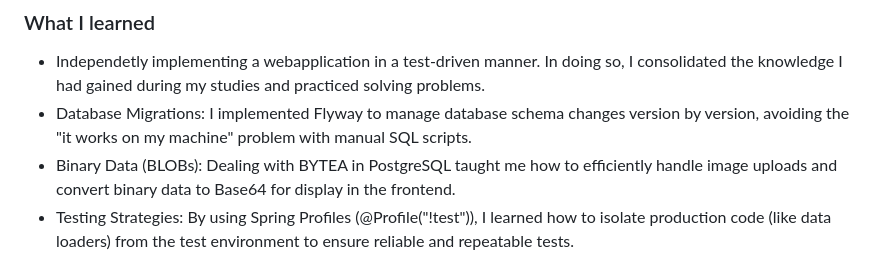
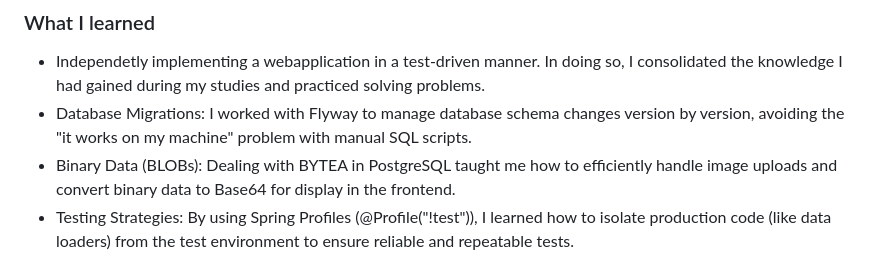
Before and after one commit to Kxrstin/rezept-welt, a Markdown page: README.md, the part around the change. GitHub-like rendering.

```diff
--- a/README.md
+++ b/README.md
@@ -115,7 +115,7 @@ http://localhost:8080
 
 ### What I learned
 - Independetly implementing a webapplication in a test-driven manner. In doing so, I consolidated the knowledge I had gained during my studies and practiced solving problems.
-- Database Migrations: I implemented Flyway to manage database schema changes version by version, avoiding the "it works on my machine" problem with manual SQL scripts.
+- Database Migrations: I worked with Flyway to manage database schema changes version by version, avoiding the "it works on my machine" problem with manual SQL scripts.
 - Binary Data (BLOBs): Dealing with BYTEA in PostgreSQL taught me how to efficiently handle image uploads and convert binary data to Base64 for display in the frontend.
 - Testing Strategies: By using Spring Profiles (@Profile("!test")), I learned how to isolate production code (like data loaders) from the test environment to ensure reliable and repeatable tests.
 - Thymeleaf Templating: I deepened my knowledge of how to pass complex objects from a Spring controller to a dynamic HTML view and handle conditional rendering.
```
